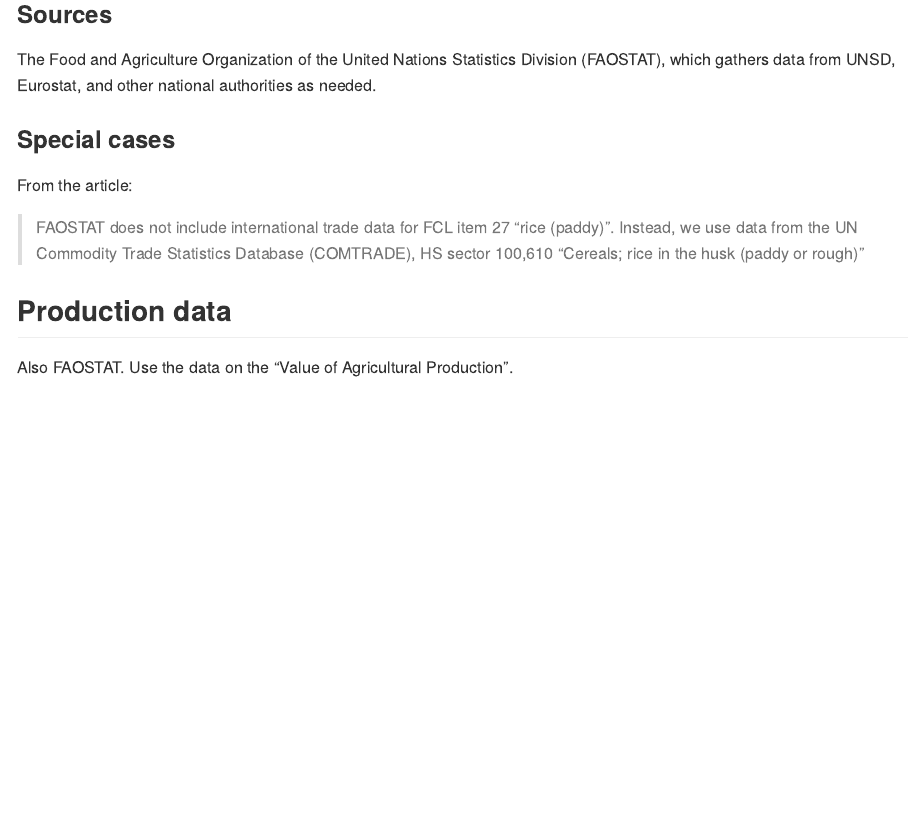
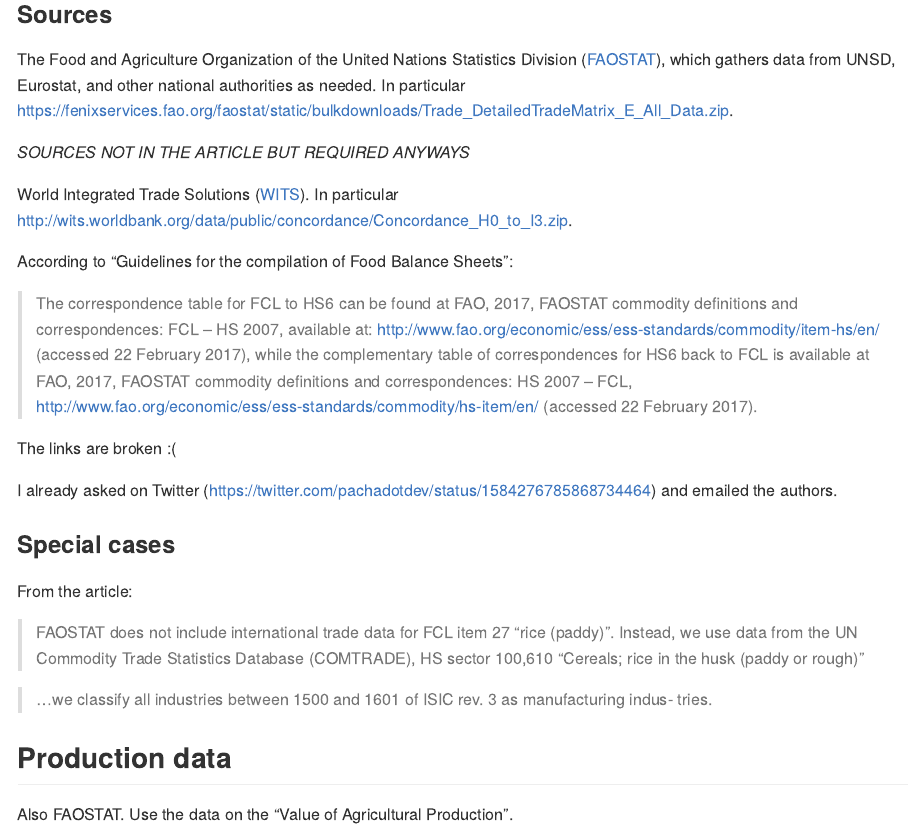
Before and after one commit to pachadotdev/itpde_replication, an R Markdown document (README.Rmd): the page in a window 1100 px wide, from 640 px down. The pictures show the output file README.md that the author committed with the source, drawn offline in the style of GitHub.

Commit message:
download HS to ISIC codes + document broken correspondence link for FCL to HS

```diff
--- a/README.Rmd
+++ b/README.Rmd
@@ -34,7 +34,19 @@
 
 ### Sources
 
-The Food and Agriculture Organization of the United Nations Statistics Division (FAOSTAT), which gathers data from UNSD, Eurostat, and other national authorities as needed.
+The Food and Agriculture Organization of the United Nations Statistics Division ([FAOSTAT](https://www.fao.org/faostat/en/#data/TM)), which gathers data from UNSD, Eurostat, and other national authorities as needed. In particular https://fenixservices.fao.org/faostat/static/bulkdownloads/Trade_DetailedTradeMatrix_E_All_Data.zip.
+
+*SOURCES NOT IN THE ARTICLE BUT REQUIRED ANYWAYS*
+
+World Integrated Trade Solutions ([WITS](https://wits.worldbank.org/product_concordance.html)). In particular http://wits.worldbank.org/data/public/concordance/Concordance_H0_to_I3.zip.
+
+According to "Guidelines for the compilation of Food Balance Sheets":
+
+> The correspondence table for FCL to HS6 can be found at FAO, 2017, FAOSTAT commodity definitions and correspondences: FCL – HS 2007, available at: http://www.fao.org/economic/ess/ess-standards/commodity/item-hs/en/ (accessed 22 February 2017), while the complementary table of correspondences for HS6 back to FCL is available at FAO, 2017, FAOSTAT commodity definitions and correspondences: HS 2007 – FCL, http://www.fao.org/economic/ess/ess-standards/commodity/hs-item/en/ (accessed 22 February 2017).
+
+The links are broken :(
+
+I already asked on Twitter (https://twitter.com/pachadotdev/status/1584276785868734464) and emailed the authors.
 
 ### Special cases
 
@@ -42,6 +54,9 @@
 
 > FAOSTAT does not include international trade data for FCL item 27 "rice (paddy)". Instead, we use data from the UN Commodity Trade Statistics Database (COMTRADE), HS sector 100,610 "Cereals; rice in the husk (paddy or rough)"
 
+> ...we classify all industries between 1500 and 1601 of ISIC rev. 3 as manufacturing indus-
+tries.
+
 ## Production data
 
 Also FAOSTAT. Use the data on the "Value of Agricultural Production".
```
Also changed, not shown: README.md.
